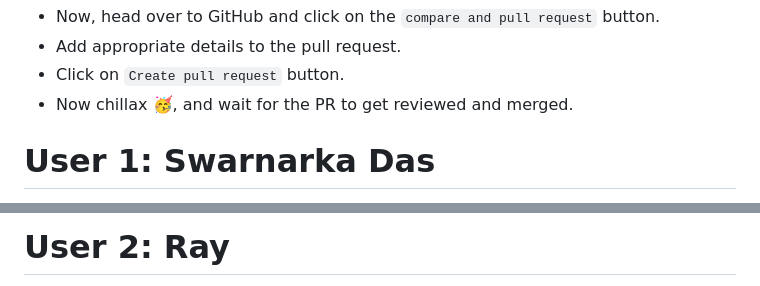
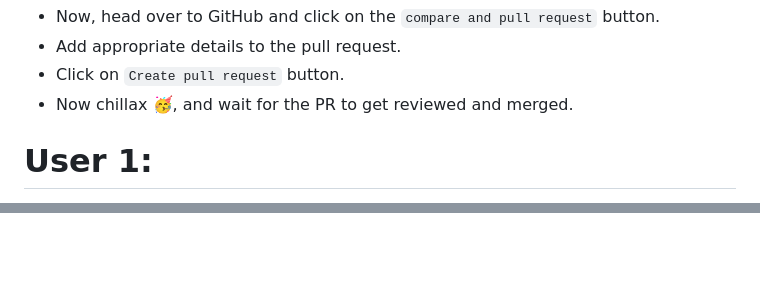
Before and after one commit to swarnarkadas/ichat_app, a Markdown page: README.md, 2 parts joined by grey strips. Drawn GitHub-style; blank space fills up the shorter version.

Commit message:
Updated README.md with new UI

````diff
--- a/README.md
+++ b/README.md
@@ -83,5 +83,5 @@ git push -u origin <new-branch-name>
 - Click on ```Create pull request``` button.
 - Now chillax 🥳, and wait for the PR to get reviewed and merged.
 
-<h1>User 1: Swarnarka Das</h1>
+<h1>User 1: </h1>
 
@@ -89,4 +89,3 @@ git push -u origin <new-branch-name>
 
 
-<h1>User 2: Ray</h1>
 
````
Also changed, not shown: other parts of README.md (+3 -2 lines).
